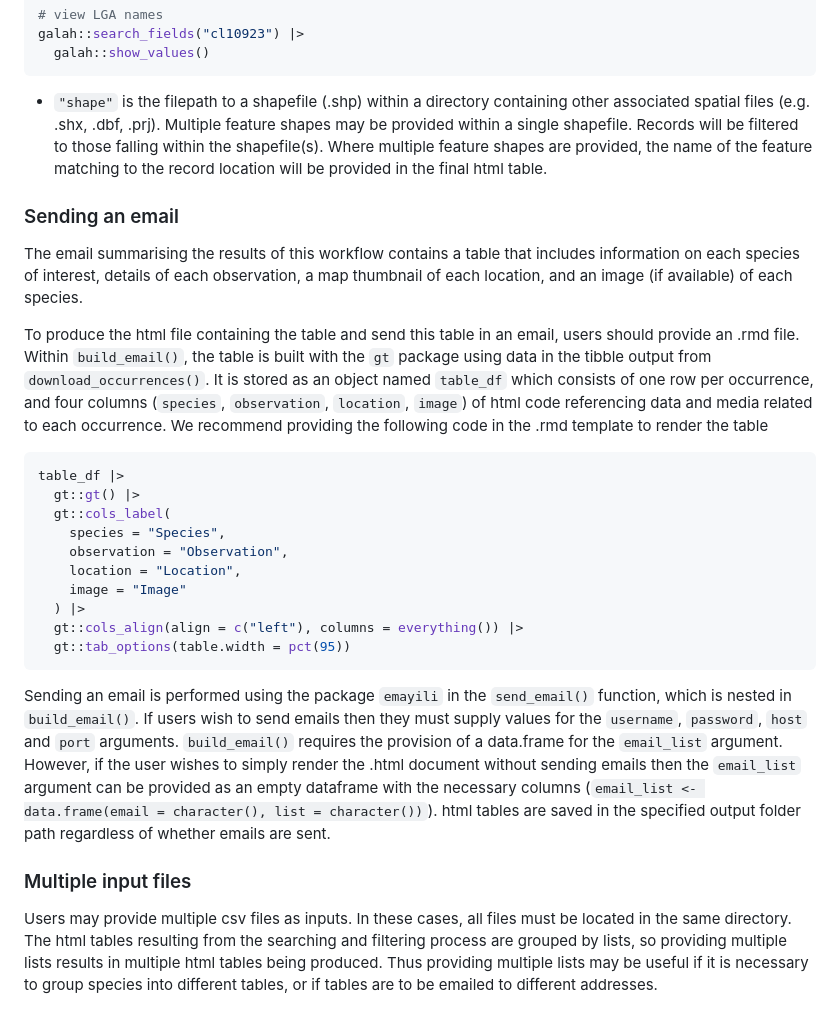
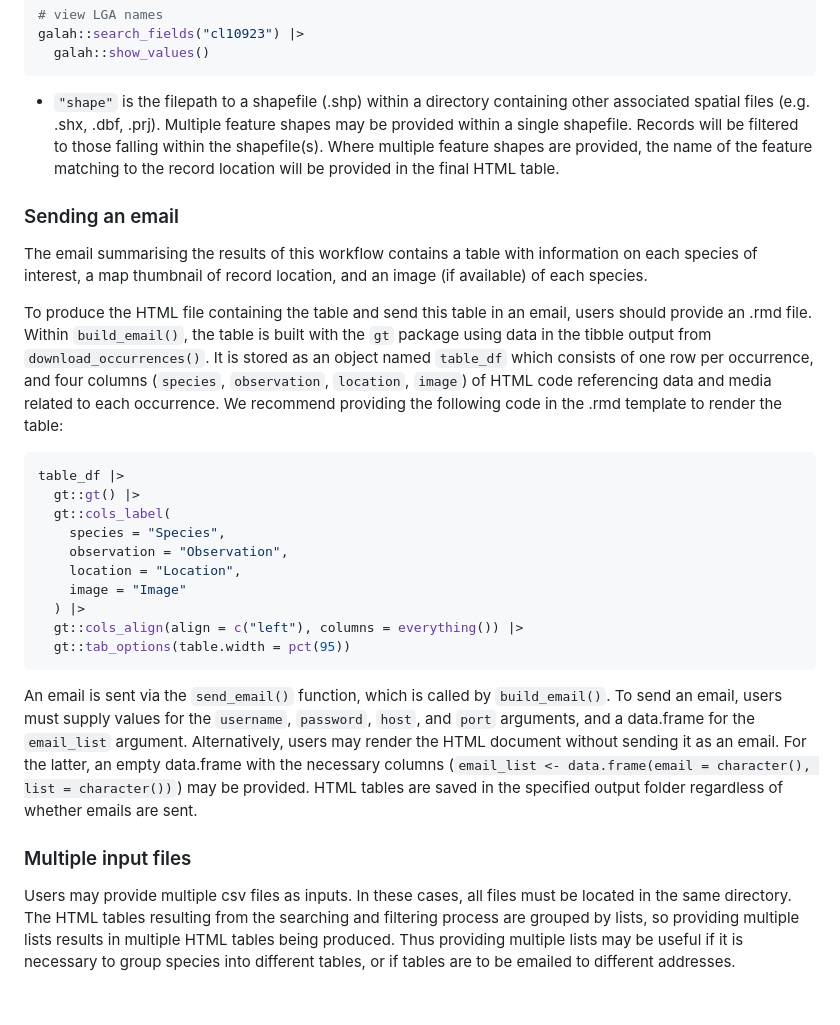
Before and after one commit to AtlasOfLivingAustralia/koel, a Markdown page: README.md, the part around the change. GitHub-like rendering.

Commit message:
final edits to readme

````diff
--- a/README.md
+++ b/README.md
@@ -56,13 +56,13 @@ galah::search_fields("cl10923") |>
   galah::show_values()
 ```
 
--   `"shape"` is the filepath to a shapefile (.shp) within a directory containing other associated spatial files (e.g. .shx, .dbf, .prj). Multiple feature shapes may be provided within a single shapefile. Records will be filtered to those falling within the shapefile(s). Where multiple feature shapes are provided, the name of the feature matching to the record location will be provided in the final html table.
+-   `"shape"` is the filepath to a shapefile (.shp) within a directory containing other associated spatial files (e.g. .shx, .dbf, .prj). Multiple feature shapes may be provided within a single shapefile. Records will be filtered to those falling within the shapefile(s). Where multiple feature shapes are provided, the name of the feature matching to the record location will be provided in the final HTML table.
 
 ### Sending an email
 
-The email summarising the results of this workflow contains a table that includes information on each species of interest, details of each observation, a map thumbnail of each location, and an image (if available) of each species.
+The email summarising the results of this workflow contains a table with information on each species of interest, a map thumbnail of record location, and an image (if available) of each species.
 
-To produce the html file containing the table and send this table in an email, users should provide an .rmd file. Within `build_email()`, the table is built with the `gt` package using data in the tibble output from `download_occurrences()`. It is stored as an object named `table_df` which consists of one row per occurrence, and four columns (`species`, `observation`, `location`, `image`) of html code referencing data and media related to each occurrence. We recommend providing the following code in the .rmd template to render the table
+To produce the HTML file containing the table and send this table in an email, users should provide an .rmd file. Within `build_email()`, the table is built with the `gt` package using data in the tibble output from `download_occurrences()`. It is stored as an object named `table_df` which consists of one row per occurrence, and four columns (`species`, `observation`, `location`, `image`) of HTML code referencing data and media related to each occurrence. We recommend providing the following code in the .rmd template to render the table:
 
 ``` r
 table_df |>
@@ -77,8 +77,8 @@ table_df |>
   gt::tab_options(table.width = pct(95))
 ```
 
-Sending an email is performed using the package `emayili` in the `send_email()` function, which is nested in `build_email()`. If users wish to send emails then they must supply values for the `username`, `password`, `host` and `port` arguments. `build_email()` requires the provision of a data.frame for the `email_list` argument. However, if the user wishes to simply render the .html document without sending emails then the `email_list` argument can be provided as an empty dataframe with the necessary columns (`email_list <- data.frame(email = character(), list = character())`). html tables are saved in the specified output folder path regardless of whether emails are sent.
+An email is sent via the `send_email()` function, which is called by `build_email()`. To send an email, users must supply values for the `username`, `password`, `host`, and `port` arguments, and a data.frame for the `email_list` argument. Alternatively, users may render the HTML document without sending it as an email. For the latter, an empty data.frame with the necessary columns (`email_list <- data.frame(email = character(), list = character())`) may be provided. HTML tables are saved in the specified output folder regardless of whether emails are sent.
 
 ### Multiple input files
 
-Users may provide multiple csv files as inputs. In these cases, all files must be located in the same directory. The html tables resulting from the searching and filtering process are grouped by lists, so providing multiple lists results in multiple html tables being produced. Thus providing multiple lists may be useful if it is necessary to group species into different tables, or if tables are to be emailed to different addresses.
+Users may provide multiple csv files as inputs. In these cases, all files must be located in the same directory. The HTML tables resulting from the searching and filtering process are grouped by lists, so providing multiple lists results in multiple HTML tables being produced. Thus providing multiple lists may be useful if it is necessary to group species into different tables, or if tables are to be emailed to different addresses.
````
